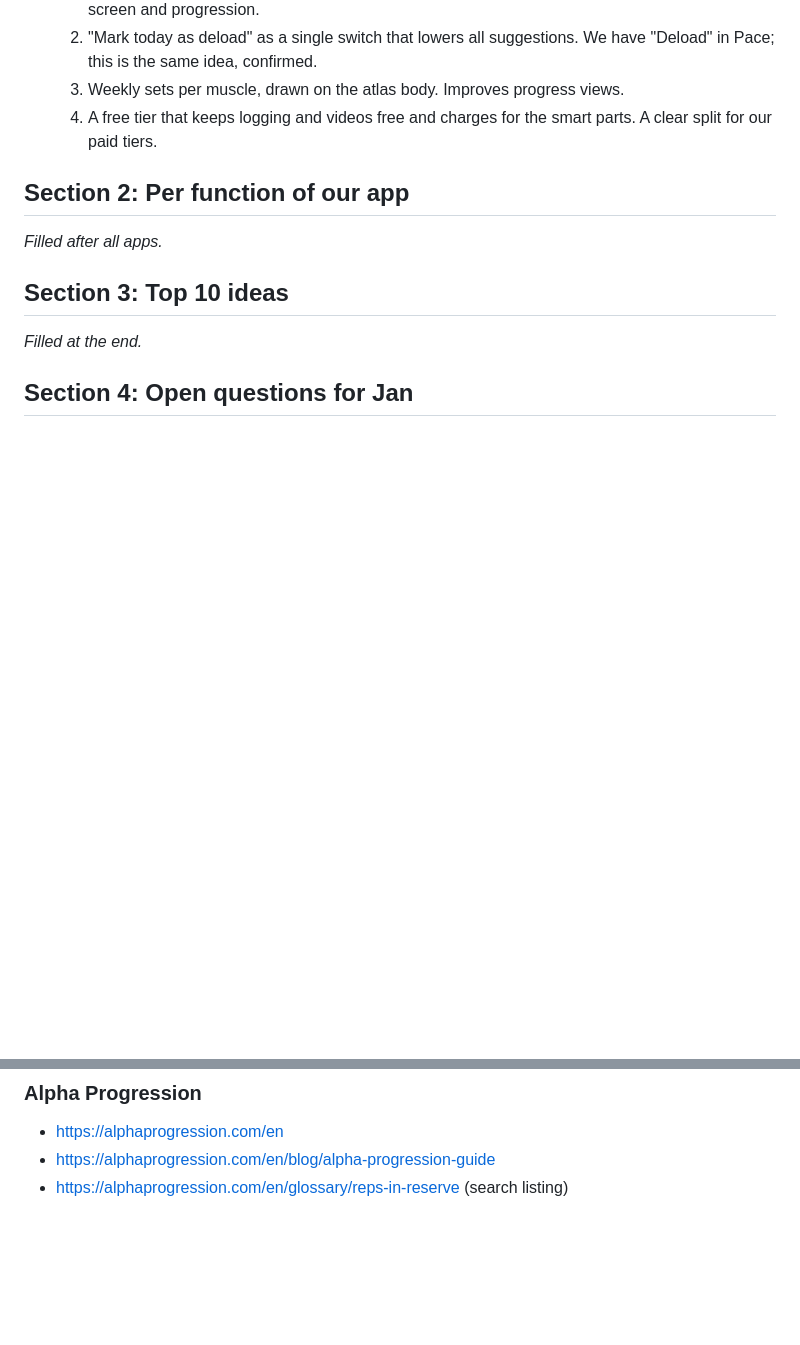
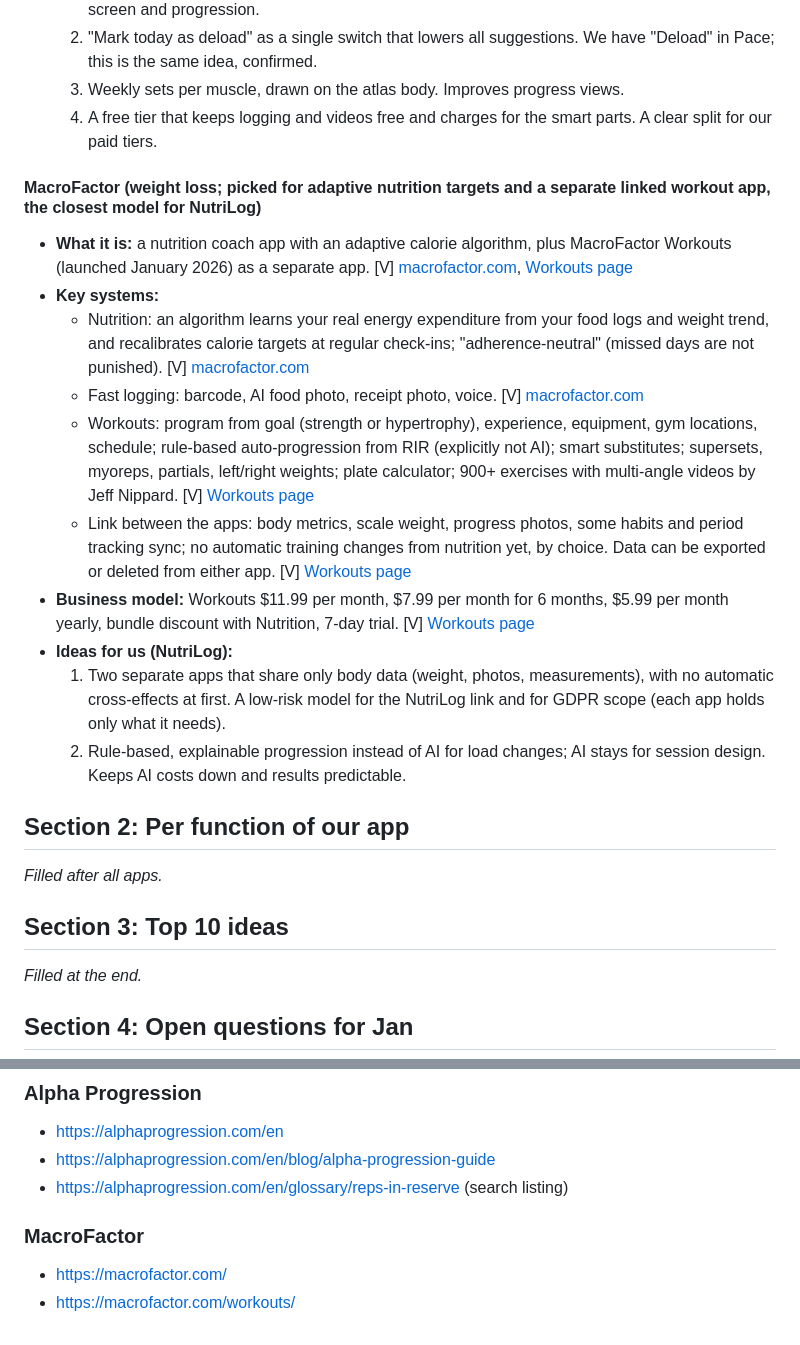
Before and after one commit to Prastako/workout-platform, a Markdown page: claude/competitor-research.md, 2 parts joined by grey strips. Drawn GitHub-style; blank space fills up the shorter version.

Commit message:
Research: MacroFactor
Co-Authored-By: Claude Opus 5.5 <noreply@anthropic.com>
Claude-Session: https://claude.ai/code/session_013MRYfN2YYJUnp8VgTeytWb

```diff
--- a/claude/competitor-research.md
+++ b/claude/competitor-research.md
@@ -315,6 +315,19 @@
   3. Weekly sets per muscle, drawn on the atlas body. Improves progress views.
   4. A free tier that keeps logging and videos free and charges for the smart parts. A clear split for our paid tiers.
 
+#### MacroFactor (weight loss; picked for adaptive nutrition targets and a separate linked workout app, the closest model for NutriLog)
+
+- **What it is:** a nutrition coach app with an adaptive calorie algorithm, plus MacroFactor Workouts (launched January 2026) as a separate app. [V] [macrofactor.com](https://macrofactor.com/), [Workouts page](https://macrofactor.com/workouts/)
+- **Key systems:**
+  - Nutrition: an algorithm learns your real energy expenditure from your food logs and weight trend, and recalibrates calorie targets at regular check-ins; "adherence-neutral" (missed days are not punished). [V] [macrofactor.com](https://macrofactor.com/)
+  - Fast logging: barcode, AI food photo, receipt photo, voice. [V] [macrofactor.com](https://macrofactor.com/)
+  - Workouts: program from goal (strength or hypertrophy), experience, equipment, gym locations, schedule; rule-based auto-progression from RIR (explicitly not AI); smart substitutes; supersets, myoreps, partials, left/right weights; plate calculator; 900+ exercises with multi-angle videos by Jeff Nippard. [V] [Workouts page](https://macrofactor.com/workouts/)
+  - Link between the apps: body metrics, scale weight, progress photos, some habits and period tracking sync; no automatic training changes from nutrition yet, by choice. Data can be exported or deleted from either app. [V] [Workouts page](https://macrofactor.com/workouts/)
+- **Business model:** Workouts $11.99 per month, $7.99 per month for 6 months, $5.99 per month yearly, bundle discount with Nutrition, 7-day trial. [V] [Workouts page](https://macrofactor.com/workouts/)
+- **Ideas for us (NutriLog):**
+  1. Two separate apps that share only body data (weight, photos, measurements), with no automatic cross-effects at first. A low-risk model for the NutriLog link and for GDPR scope (each app holds only what it needs).
+  2. Rule-based, explainable progression instead of AI for load changes; AI stays for session design. Keeps AI costs down and results predictable.
+
 ## Section 2: Per function of our app
 
 _Filled after all apps._
@@ -430,3 +443,7 @@ _Filled at the end._
 - https://alphaprogression.com/en
 - https://alphaprogression.com/en/blog/alpha-progression-guide
 - https://alphaprogression.com/en/glossary/reps-in-reserve (search listing)
+
+### MacroFactor
+- https://macrofactor.com/
+- https://macrofactor.com/workouts/
```
